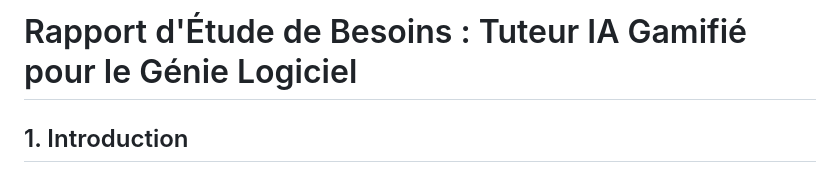
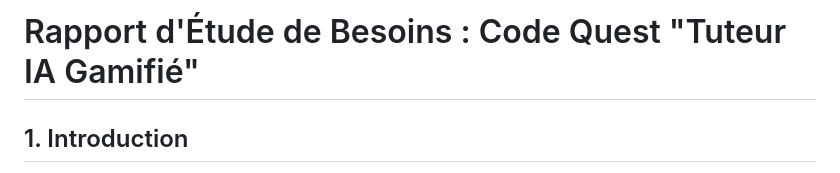
Before and after one commit to Abdelwahebbch/code_quest, a Markdown page: README.md, the part around the change. Rendered like a GitHub page.

Commit message:
insert app name

```diff
--- a/README.md
+++ b/README.md
@@ -1,4 +1,4 @@
-# Rapport d'Étude de Besoins : Tuteur IA Gamifié pour le Génie Logiciel
+# Rapport d'Étude de Besoins : Code Quest "Tuteur IA Gamifié"
 
 ## 1. Introduction
 Ce document présente l'étude des besoins pour le développement d'une application mobile (Flutter) visant à enseigner les concepts du génie logiciel. L'innovation majeure réside dans l'utilisation d'un Grand Modèle de Langage (LLM) comme tuteur adaptatif au sein d'un environnement d'apprentissage gamifié.
```
